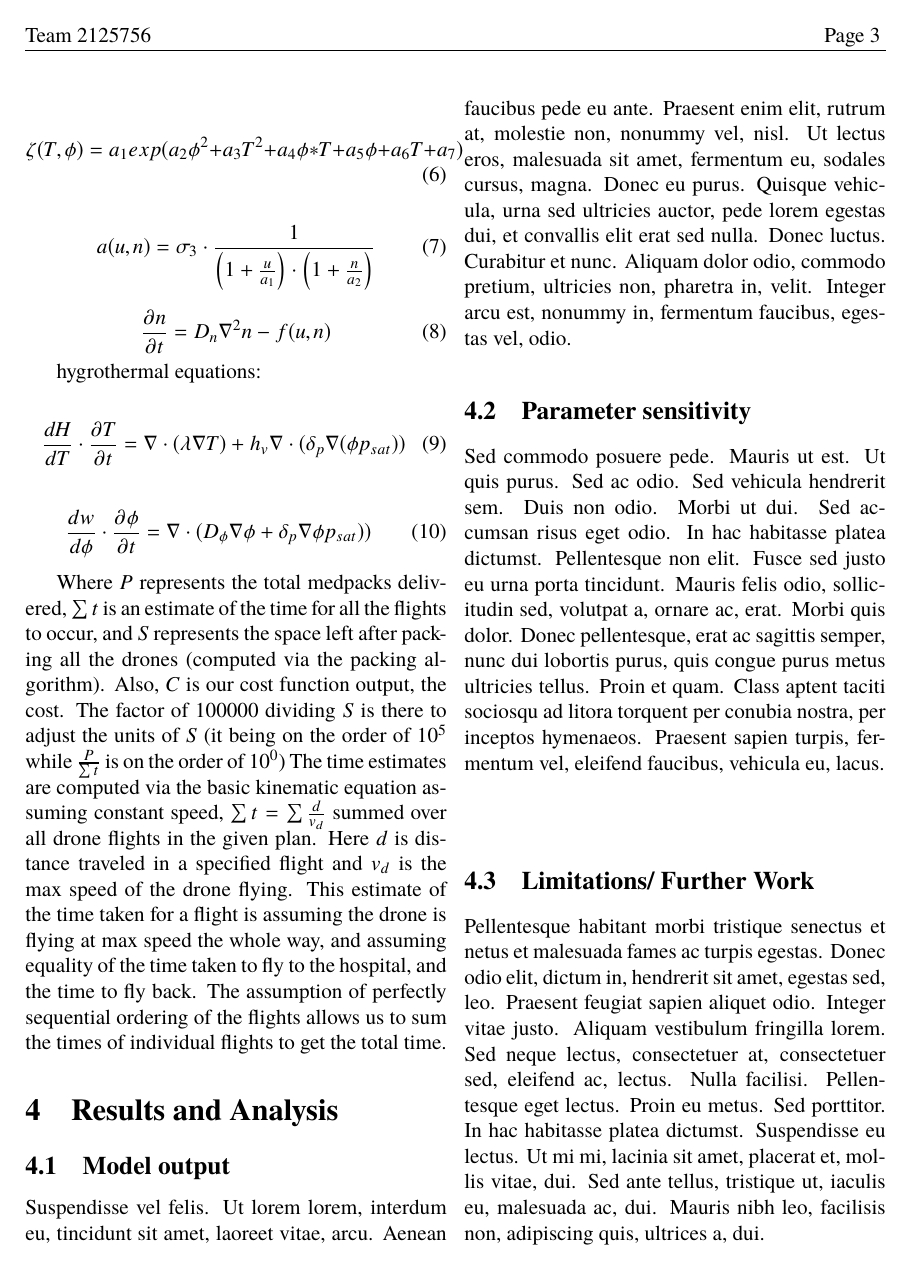
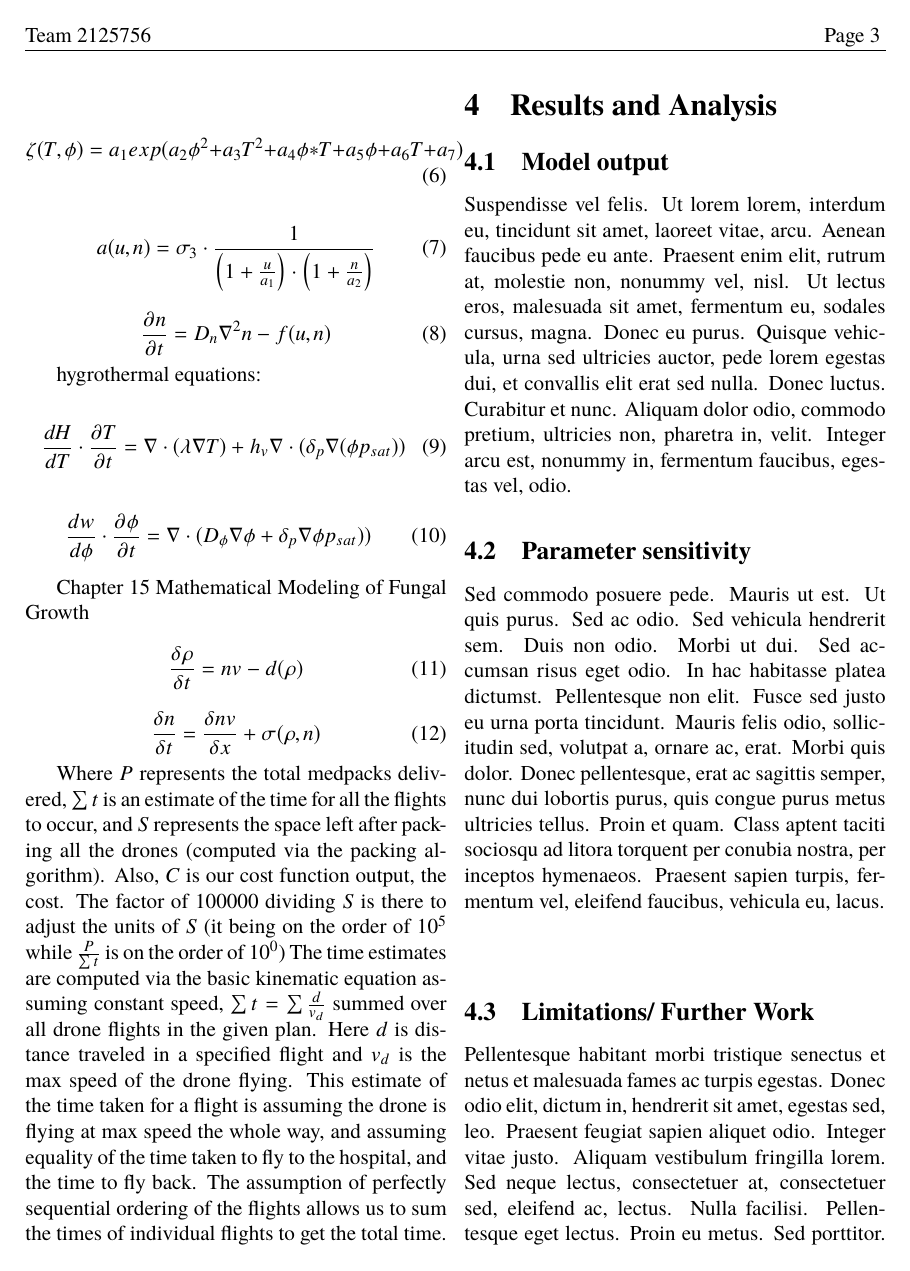
Before and after one commit to trevorgloe/MCM2021, a LaTeX document (MCM2021 LaTeX paper/MCM2021 LaTeX paper.tex): page 4 of 5. The pictures show the PDF file MCM2021 LaTeX paper/MCM2021 LaTeX paper.pdf that the author committed with the source.

Commit message:
two equations from textbook

```diff
--- a/MCM2021 LaTeX paper/MCM2021 LaTeX paper.tex
+++ b/MCM2021 LaTeX paper/MCM2021 LaTeX paper.tex
@@ -175,6 +175,17 @@ hygrothermal equations:
 \frac{dw}{d\phi}\cdot\frac{\partial \phi}{\partial t}=\nabla\cdot(D_{\phi}\nabla\phi+\delta_{p}\nabla\(\phi p_{sat}))
 \end{equation}
 
+Chapter 15 Mathematical Modeling of Fungal Growth
+
+\begin{equation}
+\frac{\delta\rho}{\delta t}=nv-d(\rho)
+\end{equation}
+
+\begin{equation}
+\frac{\delta n}{\delta t}=\frac{\delta nv}{\delta x}+\sigma(\rho, n)
+\end{equation}
+
+
 Where $P$ represents the total medpacks delivered, $\sum{t}$ is an estimate of the time for all the flights to occur, and $S$ represents the space left after packing all the drones (computed via the packing algorithm). Also, $C$ is our cost function output, the cost. The factor of $100000$ dividing $S$ is there to adjust the units of $S$ (it being on the order of $10^5$ while $\frac{P}{\sum{t}}$ is on the order of $10^0$) The time estimates are computed via the basic kinematic equation assuming constant speed, $\sum{t}=\sum{\frac{d}{v_d}}$ summed over all drone flights in the given plan. Here $d$ is distance traveled in a specified flight and $v_d$ is the max speed of the drone flying. This estimate of the time taken for a flight is assuming the drone is flying at max speed the whole way, and assuming equality of the time taken to fly to the hospital, and the time to fly back. The assumption of perfectly sequential ordering of the flights allows us to sum the times of individual flights to get the total time.
 
 \section{Results and Analysis}
```
Also changed, not shown: MCM2021 LaTeX paper/MCM2021 LaTeX paper.pdf, 3 other files.
